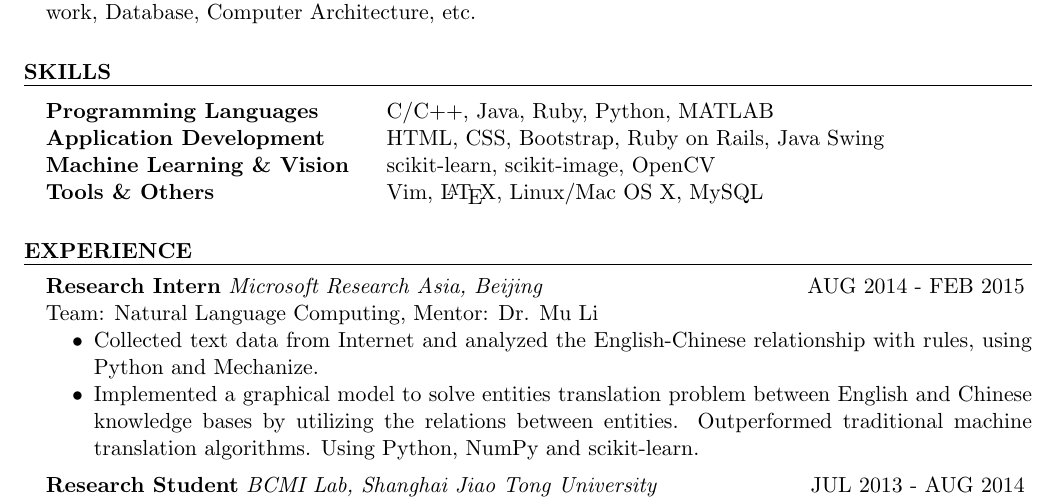
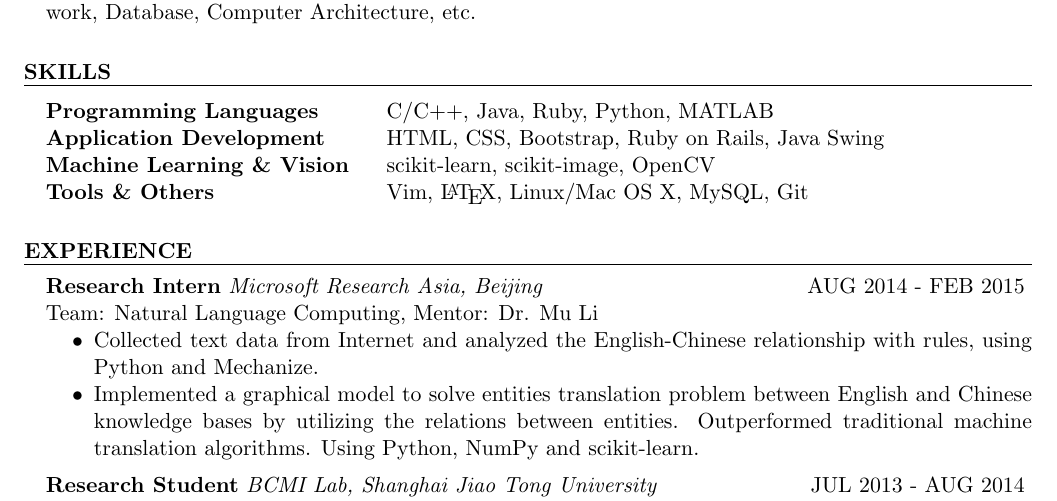
Before and after one commit to lostleaf/cv, a LaTeX CV (resume.tex): part of the page, cut so that both start at the same text. Compiled offline with pdfLaTeX.

Commit message:
add git to my skills

```diff
--- a/resume.tex
+++ b/resume.tex
@@ -61,7 +61,7 @@ Coursework: Statistical Learning, Scientific Computing, Algorithms,  Operating S
 Programming Languages & C/C++, Java, Ruby, Python, MATLAB\\
 Application Development & HTML, CSS, Bootstrap, Ruby on Rails, Java Swing\\
 Machine Learning \& Vision & scikit-learn, scikit-image, OpenCV\\
-Tools \& Others & Vim, \LaTeX{}, Linux/Mac OS X, MySQL
+Tools \& Others & Vim, \LaTeX{}, Linux/Mac OS X, MySQL, Git
 \end{tabular}
 
 \end{rSection}
```
Also changed, not shown: resume.pdf.
